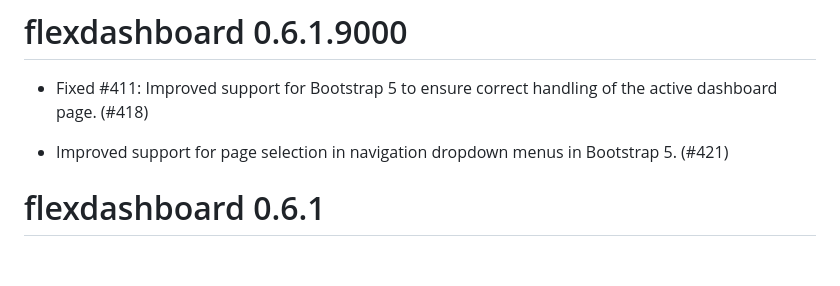
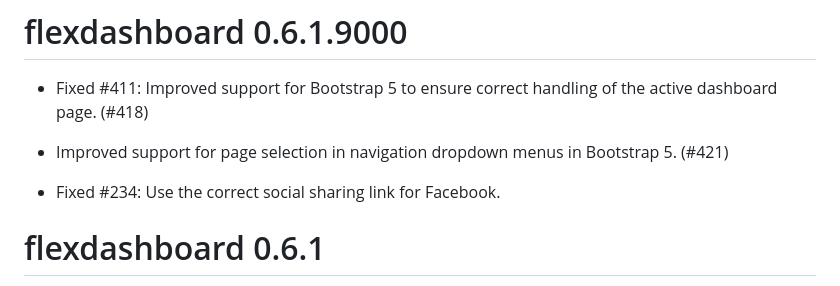
Before and after one commit to rstudio/flexdashboard, a Markdown page: NEWS.md, the part around the change. Drawn GitHub-style; blank space fills up the shorter version.

Commit message:
Add NEWS item for #234

```diff
--- a/NEWS.md
+++ b/NEWS.md
@@ -3,6 +3,8 @@
 * Fixed #411: Improved support for Bootstrap 5 to ensure correct handling of the active dashboard page. (#418)
 
 * Improved support for page selection in navigation dropdown menus in Bootstrap 5. (#421)
+
+* Fixed #234: Use the correct social sharing link for Facebook.
 
 # flexdashboard 0.6.1
 
```
